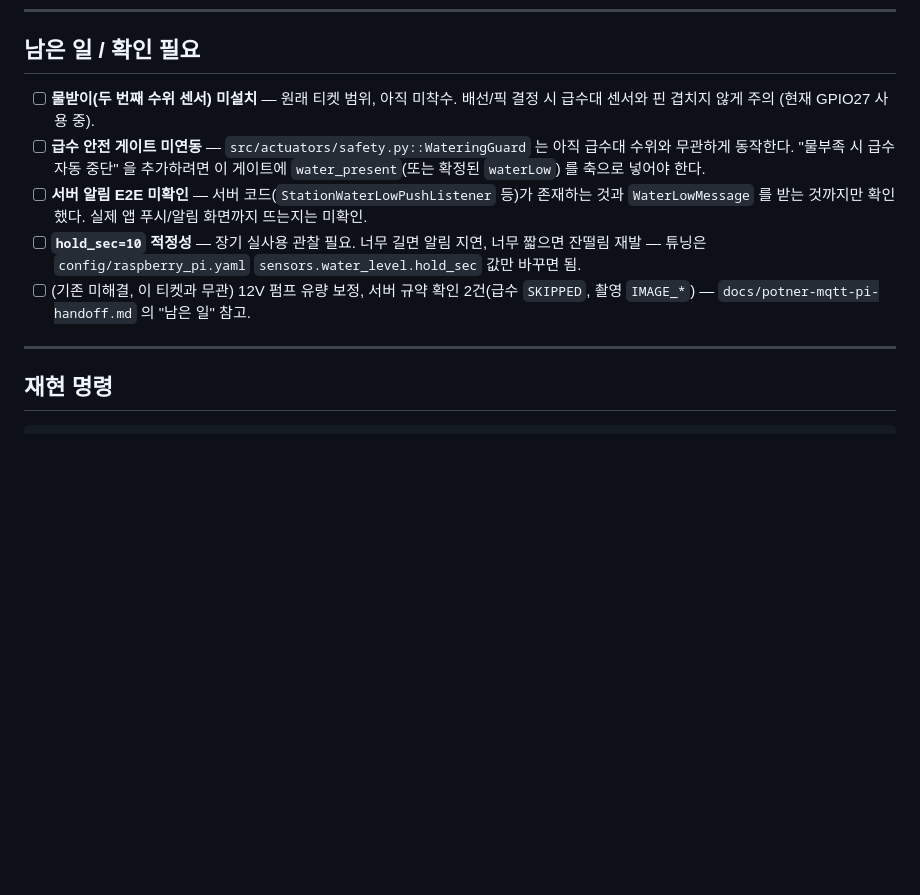
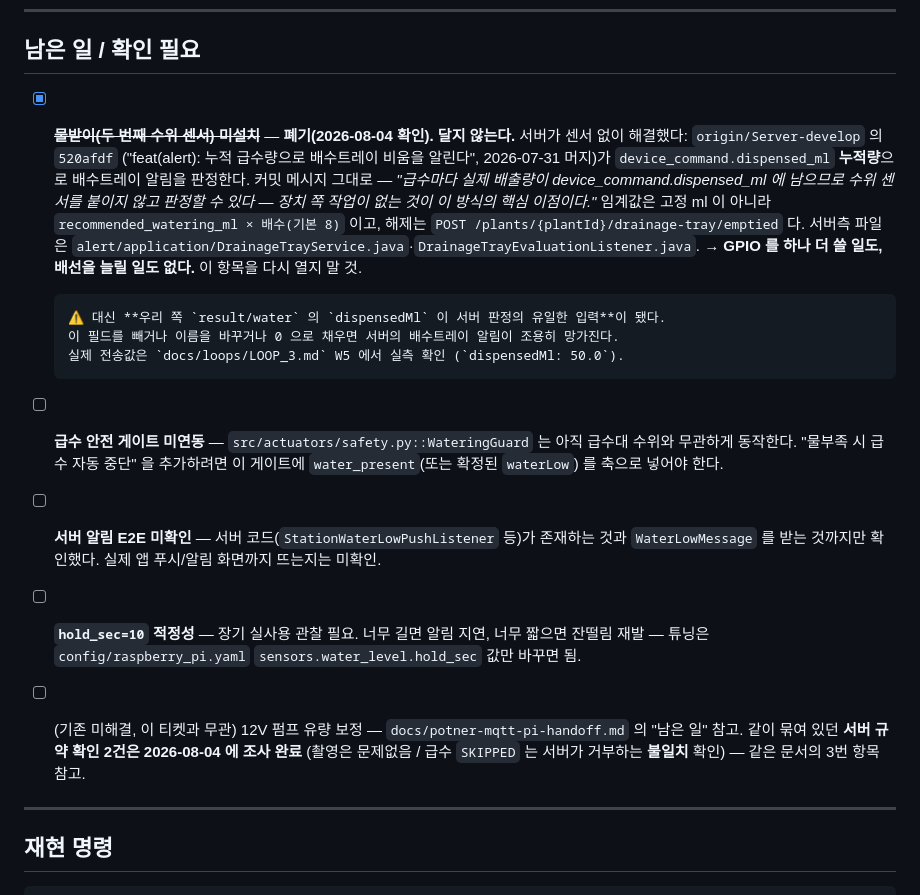
Before and after one commit to gbw11/Potner, a Markdown page: docs/water-level-sensor-handoff.md, the part around the change. Rendered like a GitHub page; blank space fills up the shorter version.

```diff
--- a/docs/water-level-sensor-handoff.md
+++ b/docs/water-level-sensor-handoff.md
@@ -75,8 +75,20 @@
 
 ## 남은 일 / 확인 필요
 
-- [ ] **물받이(두 번째 수위 센서) 미설치** — 원래 티켓 범위, 아직 미착수. 배선/픽 결정 시
-      급수대 센서와 핀 겹치지 않게 주의 (현재 GPIO27 사용 중).
+- [x] ~~**물받이(두 번째 수위 센서) 미설치**~~ — **폐기(2026-08-04 확인). 달지 않는다.**
+      서버가 센서 없이 해결했다: `origin/Server-develop` 의 `520afdf`
+      ("feat(alert): 누적 급수량으로 배수트레이 비움을 알린다", 2026-07-31 머지)가
+      `device_command.dispensed_ml` **누적량**으로 배수트레이 알림을 판정한다. 커밋 메시지 그대로 —
+      *"급수마다 실제 배출량이 device_command.dispensed_ml 에 남으므로 수위 센서를 붙이지 않고
+      판정할 수 있다 — 장치 쪽 작업이 없는 것이 이 방식의 핵심 이점이다."*
+      임계값은 고정 ml 이 아니라 `recommended_watering_ml × 배수(기본 8)` 이고, 해제는
+      `POST /plants/{plantId}/drainage-tray/emptied` 다. 서버측 파일은
+      `alert/application/DrainageTrayService.java`·`DrainageTrayEvaluationListener.java`.
+      → **GPIO 를 하나 더 쓸 일도, 배선을 늘릴 일도 없다.** 이 항목을 다시 열지 말 것.
+
+      ⚠️ 대신 **우리 쪽 `result/water` 의 `dispensedMl` 이 서버 판정의 유일한 입력**이 됐다.
+      이 필드를 빼거나 이름을 바꾸거나 0 으로 채우면 서버의 배수트레이 알림이 조용히 망가진다.
+      실제 전송값은 `docs/loops/LOOP_3.md` W5 에서 실측 확인 (`dispensedMl: 50.0`).
 - [ ] **급수 안전 게이트 미연동** — `src/actuators/safety.py::WateringGuard` 는 아직 급수대
       수위와 무관하게 동작한다. "물부족 시 급수 자동 중단" 을 추가하려면 이 게이트에
       `water_present`(또는 확정된 `waterLow`) 를 축으로 넣어야 한다.
@@ -84,8 +96,9 @@
       `WaterLowMessage` 를 받는 것까지만 확인했다. 실제 앱 푸시/알림 화면까지 뜨는지는 미확인.
 - [ ] **`hold_sec=10` 적정성** — 장기 실사용 관찰 필요. 너무 길면 알림 지연, 너무 짧으면 잔떨림
       재발 — 튜닝은 `config/raspberry_pi.yaml` `sensors.water_level.hold_sec` 값만 바꾸면 됨.
-- [ ] (기존 미해결, 이 티켓과 무관) 12V 펌프 유량 보정, 서버 규약 확인 2건(급수 `SKIPPED`,
-      촬영 `IMAGE_*`) — `docs/potner-mqtt-pi-handoff.md` 의 "남은 일" 참고.
+- [ ] (기존 미해결, 이 티켓과 무관) 12V 펌프 유량 보정 — `docs/potner-mqtt-pi-handoff.md` 의
+      "남은 일" 참고. 같이 묶여 있던 **서버 규약 확인 2건은 2026-08-04 에 조사 완료**
+      (촬영은 문제없음 / 급수 `SKIPPED` 는 서버가 거부하는 **불일치** 확인) — 같은 문서의 3번 항목 참고.
 
 ---
 
```
Also changed, not shown: docs/potner-mqtt-pi-handoff.md (+35 -1 lines).
